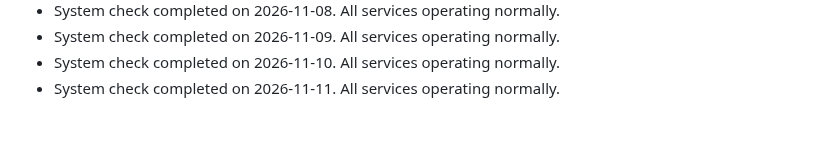
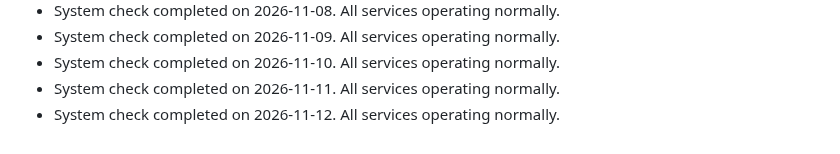
Before and after one commit to S-AM-GUPTA/90daysOfWebDevelopment, a Markdown page: PROJECT_STATUS.md, the part around the change. Drawn GitHub-style.

Commit message:
docs: update project status log for 2026-11-12

```diff
--- a/PROJECT_STATUS.md
+++ b/PROJECT_STATUS.md
@@ -121,3 +121,4 @@
 - System check completed on 2026-11-09. All services operating normally.
 - System check completed on 2026-11-10. All services operating normally.
 - System check completed on 2026-11-11. All services operating normally.
+- System check completed on 2026-11-12. All services operating normally.
```
